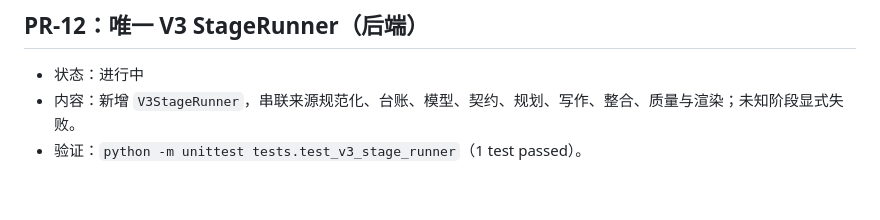
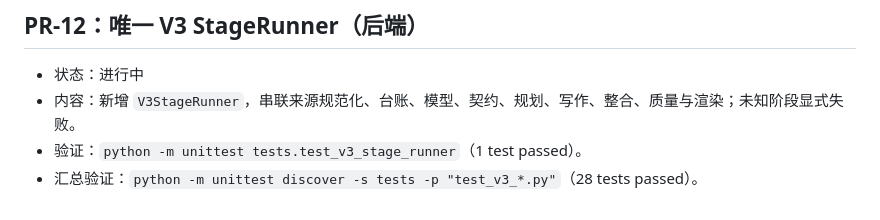
Before and after one commit to breezePeak/bid_agent, a Markdown page: docs/v3_implementation_log.md, the part around the change. Rendered like a GitHub page.

Commit message:
test(v3): record full V3 regression evidence

```diff
--- a/docs/v3_implementation_log.md
+++ b/docs/v3_implementation_log.md
@@ -91,3 +91,4 @@
 - 状态：进行中
 - 内容：新增 `V3StageRunner`，串联来源规范化、台账、模型、契约、规划、写作、整合、质量与渲染；未知阶段显式失败。
 - 验证：`python -m unittest tests.test_v3_stage_runner`（1 test passed）。
+- 汇总验证：`python -m unittest discover -s tests -p "test_v3_*.py"`（28 tests passed）。
```
